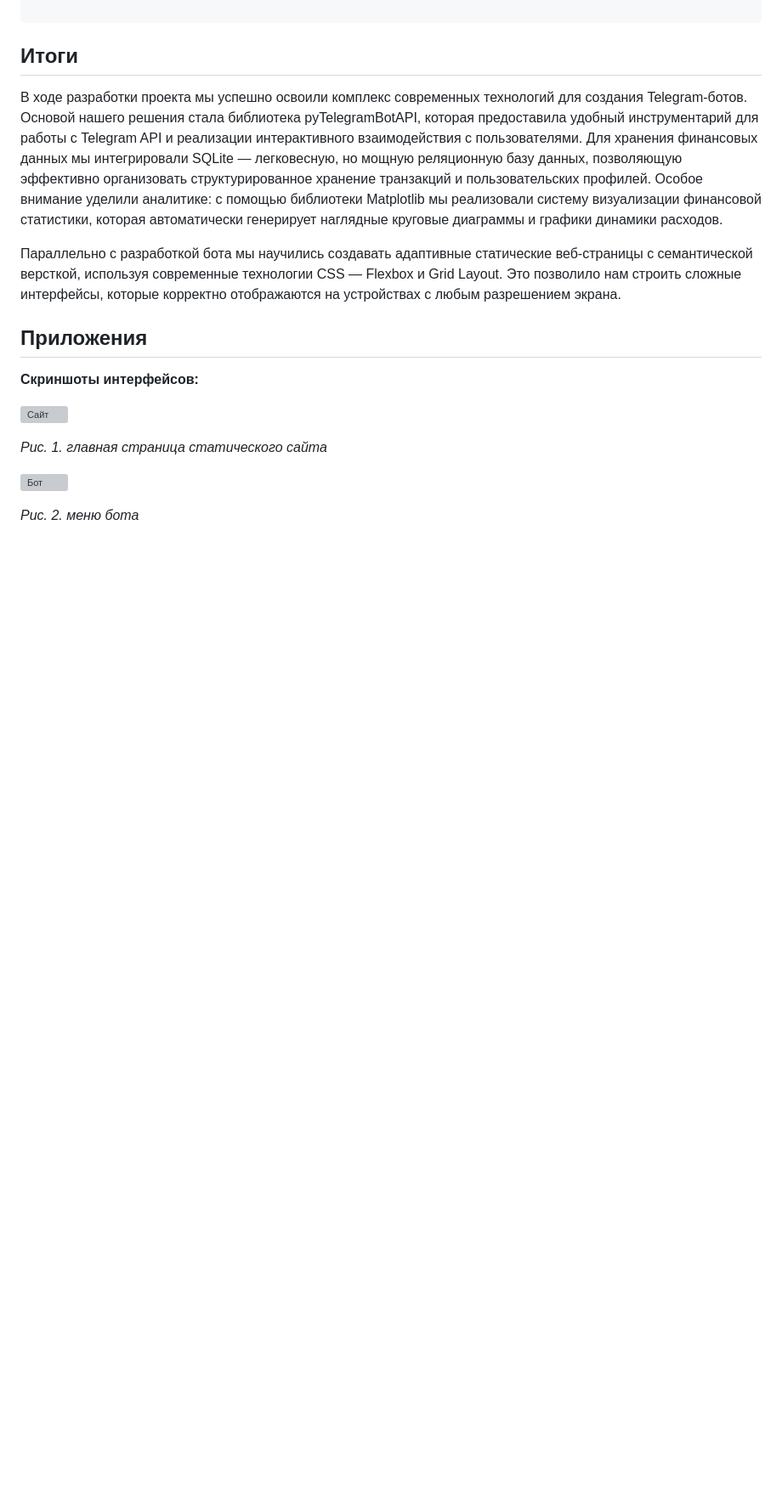
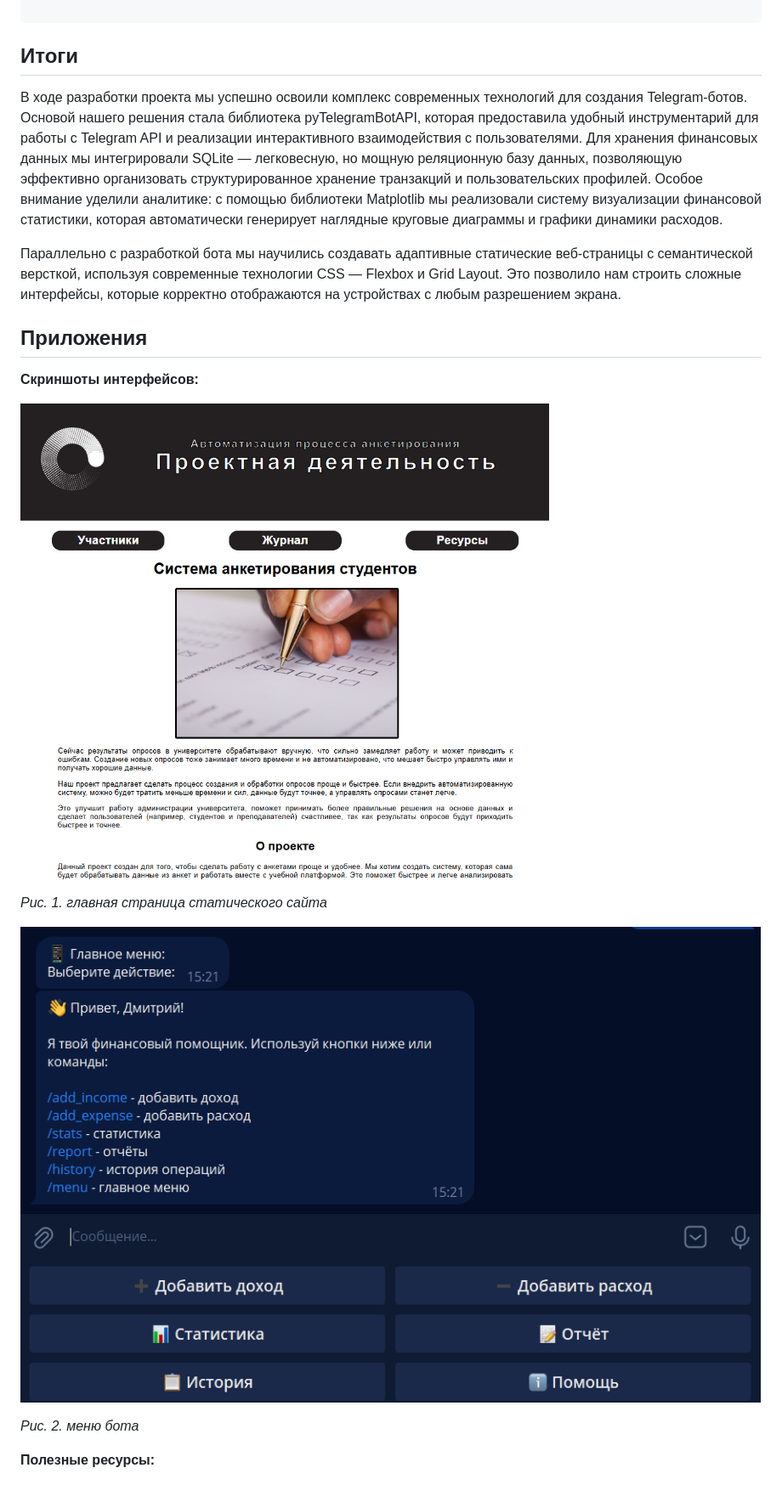
Before and after one commit to Dimaster75/survey_system, a Markdown page: docs/Readme.md, the part around the change. Shown at 85% size. Drawn GitHub-style; blank space fills up the shorter version; grey boxes are pictures that could not be loaded.

```diff
--- a/docs/Readme.md
+++ b/docs/Readme.md
@@ -146,10 +146,13 @@ def callback_handler(call: types.CallbackQuery):
 ## Приложения
 **Скриншоты интерфейсов:**
 
-![Сайт](docs/images/maket.png)
+![Сайт](images/maket.png)
 
 *Рис. 1. главная страница статического сайта*
 
-![Бот](docs/images/menu.png)
+
+![Бот](images/menu.png)
 
 *Рис. 2. меню бота*
+
+**Полезные ресурсы:**
```
